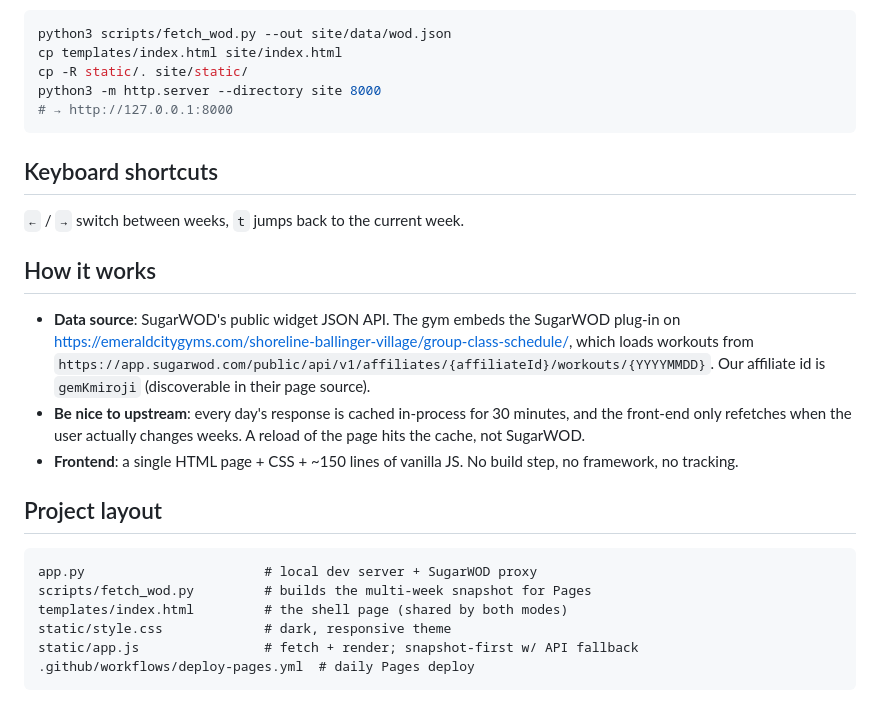
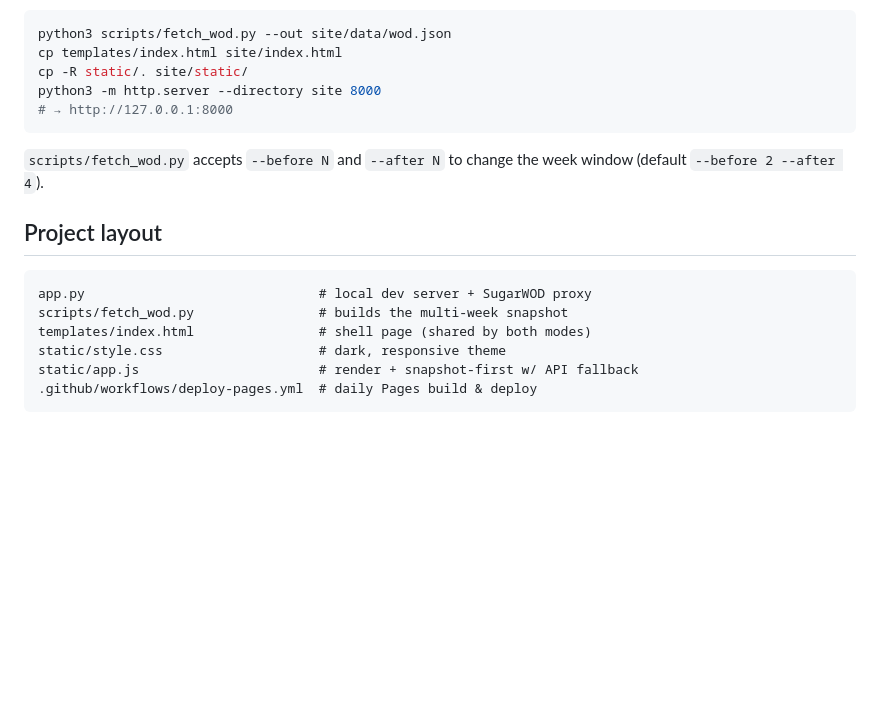
Before and after one commit to mmacy/wod, a Markdown page: README.md, the part around one of its changes. Drawn GitHub-style; blank space fills up the shorter version.

Commit message:
update README
Co-authored-by: Copilot <223556219+Copilot@users.noreply.github.com>

````diff
--- a/README.md
+++ b/README.md
@@ -81,31 +102,16 @@ python3 -m http.server --directory site 8000
 # → http://127.0.0.1:8000
 ```
 
-## Keyboard shortcuts
-
-`←` / `→` switch between weeks, `t` jumps back to the current week.
-
-## How it works
-
-- **Data source**: SugarWOD's public widget JSON API. The gym embeds the
-  SugarWOD plug-in on
-  <https://emeraldcitygyms.com/shoreline-ballinger-village/group-class-schedule/>,
-  which loads workouts from
-  `https://app.sugarwod.com/public/api/v1/affiliates/{affiliateId}/workouts/{YYYYMMDD}`.
-  Our affiliate id is `gemKmiroji` (discoverable in their page source).
-- **Be nice to upstream**: every day's response is cached in-process for
-  30 minutes, and the front-end only refetches when the user actually changes
-  weeks. A reload of the page hits the cache, not SugarWOD.
-- **Frontend**: a single HTML page + CSS + ~150 lines of vanilla JS. No build
-  step, no framework, no tracking.
+`scripts/fetch_wod.py` accepts `--before N` and `--after N` to change the
+week window (default `--before 2 --after 4`).
 
 ## Project layout
 
 ```
-app.py                       # local dev server + SugarWOD proxy
-scripts/fetch_wod.py         # builds the multi-week snapshot for Pages
-templates/index.html         # the shell page (shared by both modes)
-static/style.css             # dark, responsive theme
-static/app.js                # fetch + render; snapshot-first w/ API fallback
-.github/workflows/deploy-pages.yml  # daily Pages deploy
+app.py                              # local dev server + SugarWOD proxy
+scripts/fetch_wod.py                # builds the multi-week snapshot
+templates/index.html                # shell page (shared by both modes)
+static/style.css                    # dark, responsive theme
+static/app.js                       # render + snapshot-first w/ API fallback
+.github/workflows/deploy-pages.yml  # daily Pages build & deploy
 ```
````
Also changed, not shown: other parts of README.md (+64 -43 lines).
